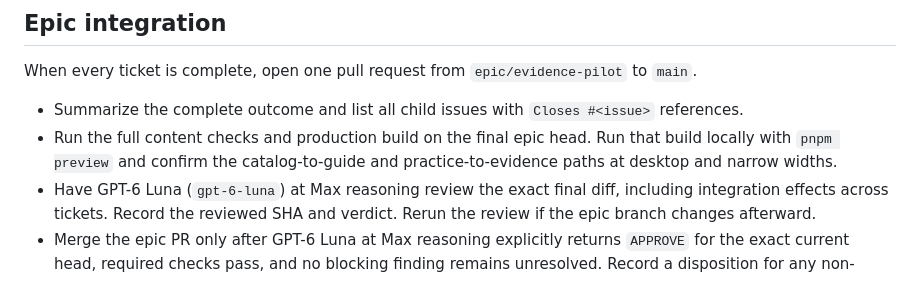
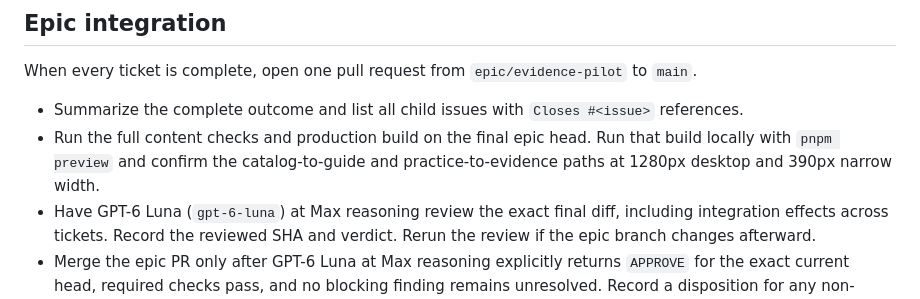
Before and after one commit to natgurlain/kaggle-bible, a Markdown page: docs/delivery-workflow.md, the part around the change. GitHub-like rendering.

Commit message:
docs: specify epic review viewport sizes

```diff
--- a/docs/delivery-workflow.md
+++ b/docs/delivery-workflow.md
@@ -48,7 +48,7 @@ The Luna review is a Codex review step; it is not a GitHub account assignment. A
 When every ticket is complete, open one pull request from `epic/evidence-pilot` to `main`.
 
 - Summarize the complete outcome and list all child issues with `Closes #<issue>` references.
-- Run the full content checks and production build on the final epic head. Run that build locally with `pnpm preview` and confirm the catalog-to-guide and practice-to-evidence paths at desktop and narrow widths.
+- Run the full content checks and production build on the final epic head. Run that build locally with `pnpm preview` and confirm the catalog-to-guide and practice-to-evidence paths at 1280px desktop and 390px narrow width.
 - Have GPT-6 Luna (`gpt-6-luna`) at Max reasoning review the exact final diff, including integration effects across tickets. Record the reviewed SHA and verdict. Rerun the review if the epic branch changes afterward.
 - Merge the epic PR only after GPT-6 Luna at Max reasoning explicitly returns `APPROVE` for the exact current head, required checks pass, and no blocking finding remains unresolved. Record a disposition for any non-blocking review notes. A `REQUEST_CHANGES`, missing verdict, stale review, or failed check is not merge approval. Verify the merge is present on `main`, then close the epic. Deployment is automated and is not a review or acceptance gate.
 
```
